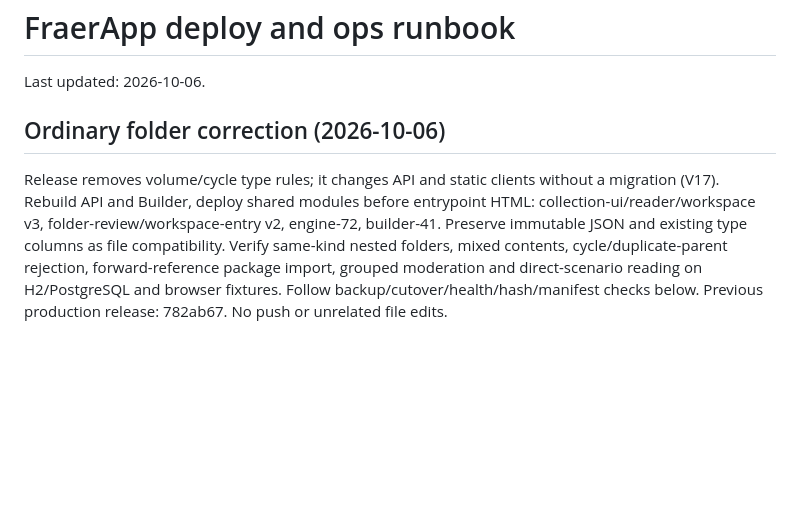
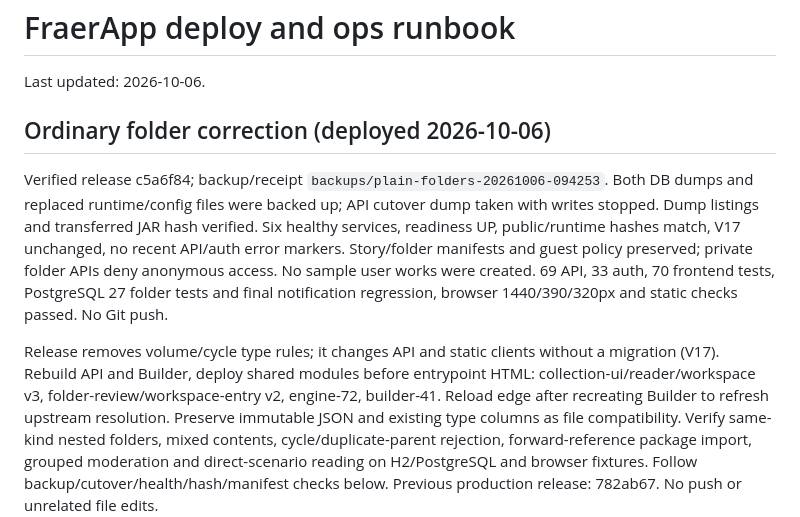
Before and after one commit to CuLiBiAkA/fraerapp, a Markdown page: DEPLOY_RUNBOOK.md, the part around the change. GitHub-like rendering; blank space fills up the shorter version.

Commit message:
docs: record verified ordinary folder release

```diff
--- a/DEPLOY_RUNBOOK.md
+++ b/DEPLOY_RUNBOOK.md
@@ -2,12 +2,22 @@
 
 Last updated: 2026-10-06.
 
-## Ordinary folder correction (2026-10-06)
+## Ordinary folder correction (deployed 2026-10-06)
+
+Verified release c5a6f84; backup/receipt `backups/plain-folders-20261006-094253`.
+Both DB dumps and replaced runtime/config files were backed up; API cutover dump
+taken with writes stopped. Dump listings and transferred JAR hash verified. Six
+healthy services, readiness UP, public/runtime hashes match, V17 unchanged, no
+recent API/auth error markers. Story/folder manifests and guest policy preserved;
+private folder APIs deny anonymous access. No sample user works were created.
+69 API, 33 auth, 70 frontend tests, PostgreSQL 27 folder tests and final notification
+regression, browser 1440/390/320px and static checks passed. No Git push.
 
 Release removes volume/cycle type rules; it changes API and static clients without
 a migration (V17). Rebuild API and Builder, deploy shared modules before entrypoint
 HTML: collection-ui/reader/workspace v3, folder-review/workspace-entry v2, engine-72,
-builder-41. Preserve immutable JSON and existing type columns as file compatibility.
+builder-41. Reload edge after recreating Builder to refresh upstream resolution.
+Preserve immutable JSON and existing type columns as file compatibility.
 Verify same-kind nested folders, mixed contents, cycle/duplicate-parent rejection,
 forward-reference package import, grouped moderation and direct-scenario reading
 on H2/PostgreSQL and browser fixtures. Follow backup/cutover/health/hash/manifest
```
Also changed, not shown: PROJECT_CONTEXT.md (+10 -3 lines), docs/folders-simplification-checkpoint.md (+5 -1 lines).
